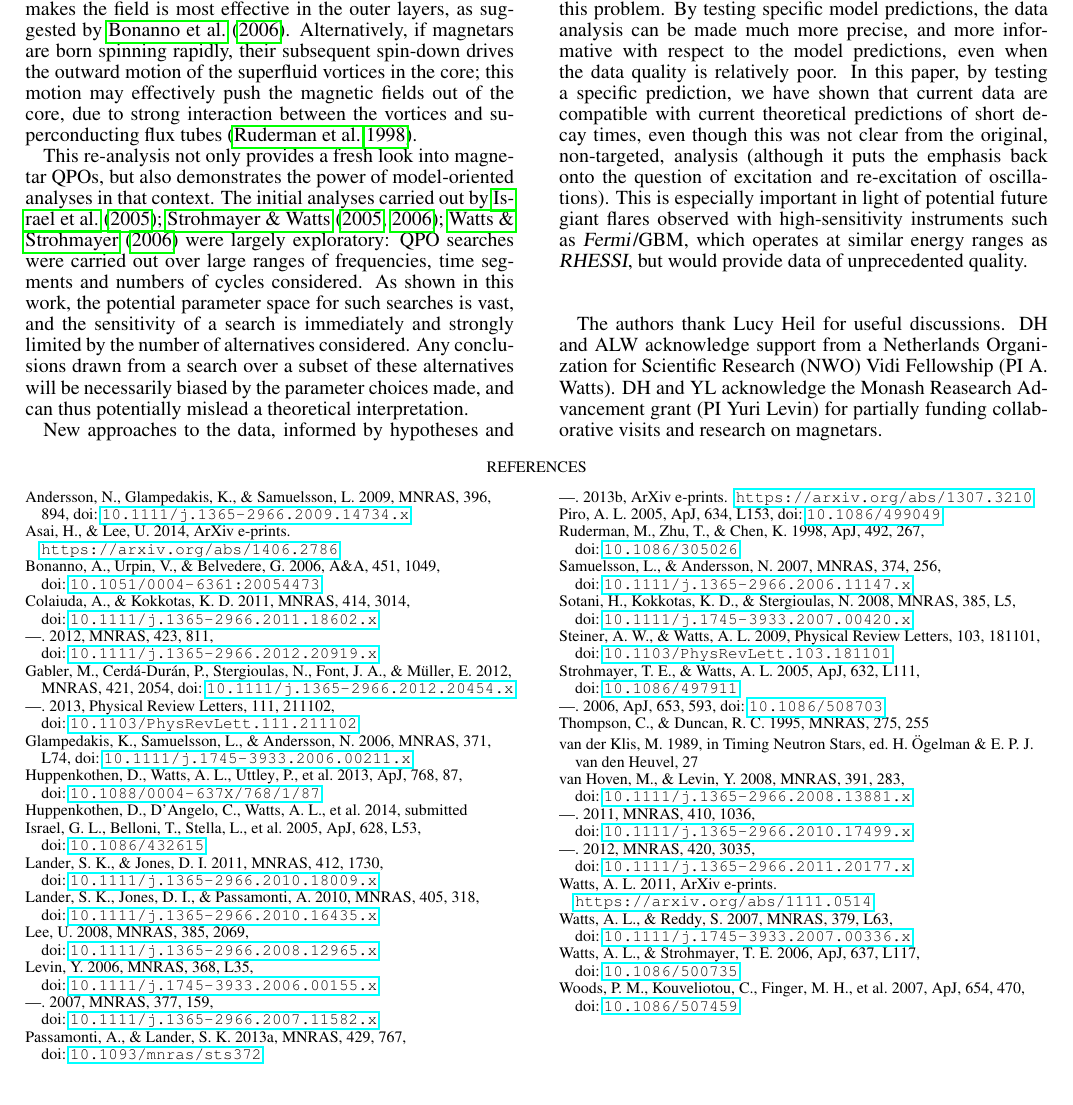
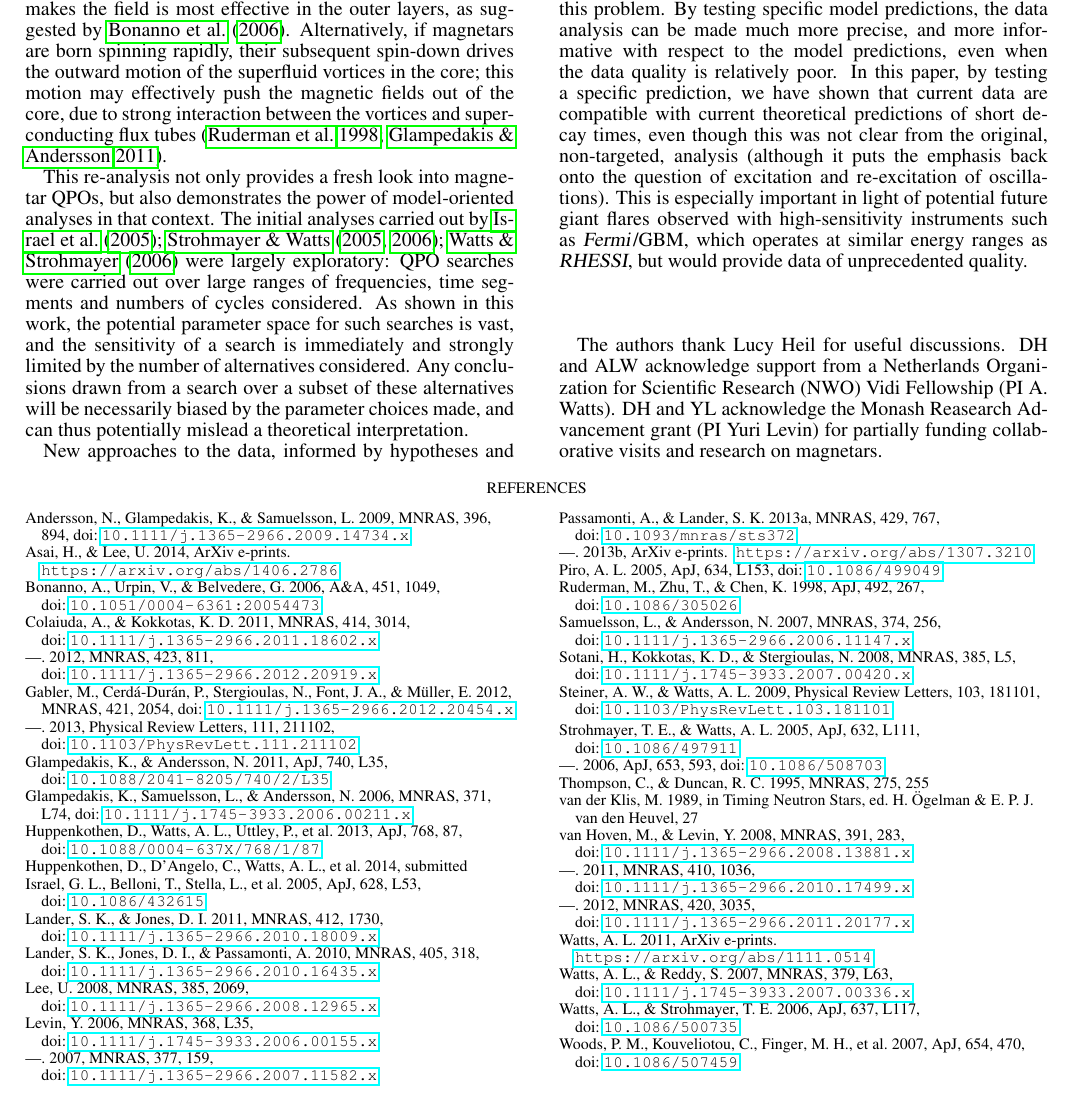
Before and after one commit to dhuppenkothen/giantflare-paper, a LaTeX document (documents/giantflare_paper.tex): part of page 10 of 10, cut so that both start at the same text. Compiled offline with pdfLaTeX; a missing bibliography style is replaced by a similar one.

Commit message:
added reference as suggested by referee to paper

```diff
--- a/documents/giantflare_paper.tex
+++ b/documents/giantflare_paper.tex
@@ -226,7 +226,7 @@ of $\sim\!\! 0.5$sec. While the origin of QPO excitation and re-excitation durin
 decay is expected on theoretical grounds. As was already discussed in the introduction, if the QPO reflects the oscillation of the $n=1$ crustal mode, it is expected to decay rapidly due to the crustal mode's strong coupling to the Alfven modes
 in the magnetar's core. The calculations of e.g. \citet{vanHoven12}, find the timescale for this decay is $\sim\!\! 0.03$s (see, e.g., their Figure 11 where the transient nature of the decay is taken into account), which is more than an order of magnitude shorter than what is observed in our analysis. It remains to be seen how the difference between the theory and observations can be better reconciled. One of the possibilities is that so far
 all theoretical models have assumed that the magnetic field threads all of the core, and therefore the core provides a large reservoir for effectively absorbing the energy of the crustal motion. However, it may be that the magnetic field is concentrated in the outer parts of the neutron star, in which case the coupling is reduced. This may occur because the dynamo process that makes the field is most effective in
-the outer layers, as suggested by \citet{bonanno2006}. Alternatively, if magnetars are born spinning rapidly, their subsequent spin-down drives the outward motion of the superfluid vortices in the core; this motion may effectively push the magnetic fields out of the core, due to strong interaction between the vortices and superconducting flux tubes \citep{ruderman1998}.
+the outer layers, as suggested by \citet{bonanno2006}. Alternatively, if magnetars are born spinning rapidly, their subsequent spin-down drives the outward motion of the superfluid vortices in the core; this motion may effectively push the magnetic fields out of the core, due to strong interaction between the vortices and superconducting flux tubes \citep{ruderman1998,glampedakis2011}.
 
 This re-analysis not only provides a fresh look into magnetar QPOs, but also demonstrates the power of model-oriented analyses in that context. The initial analyses carried out by \citet{Israel05,Strohmayer05,Strohmayer06,Watts06} were largely exploratory: QPO searches were carried out over large ranges of frequencies, time segments and numbers of cycles considered. As shown in this work, the potential parameter space for such searches is vast, and the sensitivity of a search is immediately and strongly limited by the number of alternatives considered. Any conclusions drawn from a search over a subset of these alternatives will be necessarily biased by the parameter choices made, and can thus potentially mislead a theoretical interpretation.
 
```
Also changed, not shown: 1 other file.
